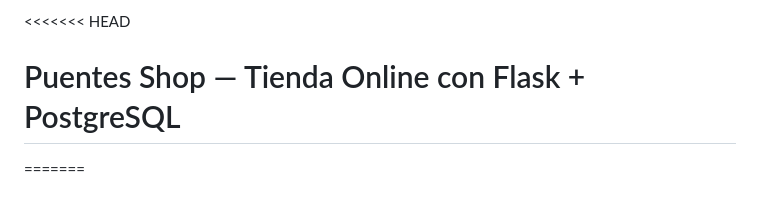
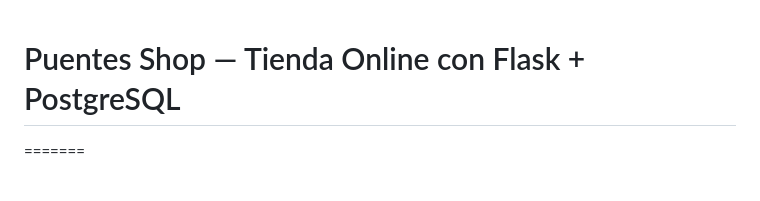
Before and after one commit to pablokoh/tienda-online-flask, a Markdown page: README.md, the part around the change. Drawn GitHub-style.

```diff
--- a/README.md
+++ b/README.md
@@ -1,4 +1,4 @@
-<<<<<<< HEAD
+
 # Puentes Shop — Tienda Online con Flask + PostgreSQL
 =======
 # Puentes shop — Tienda Online con Flask + PostgreSQL
```
